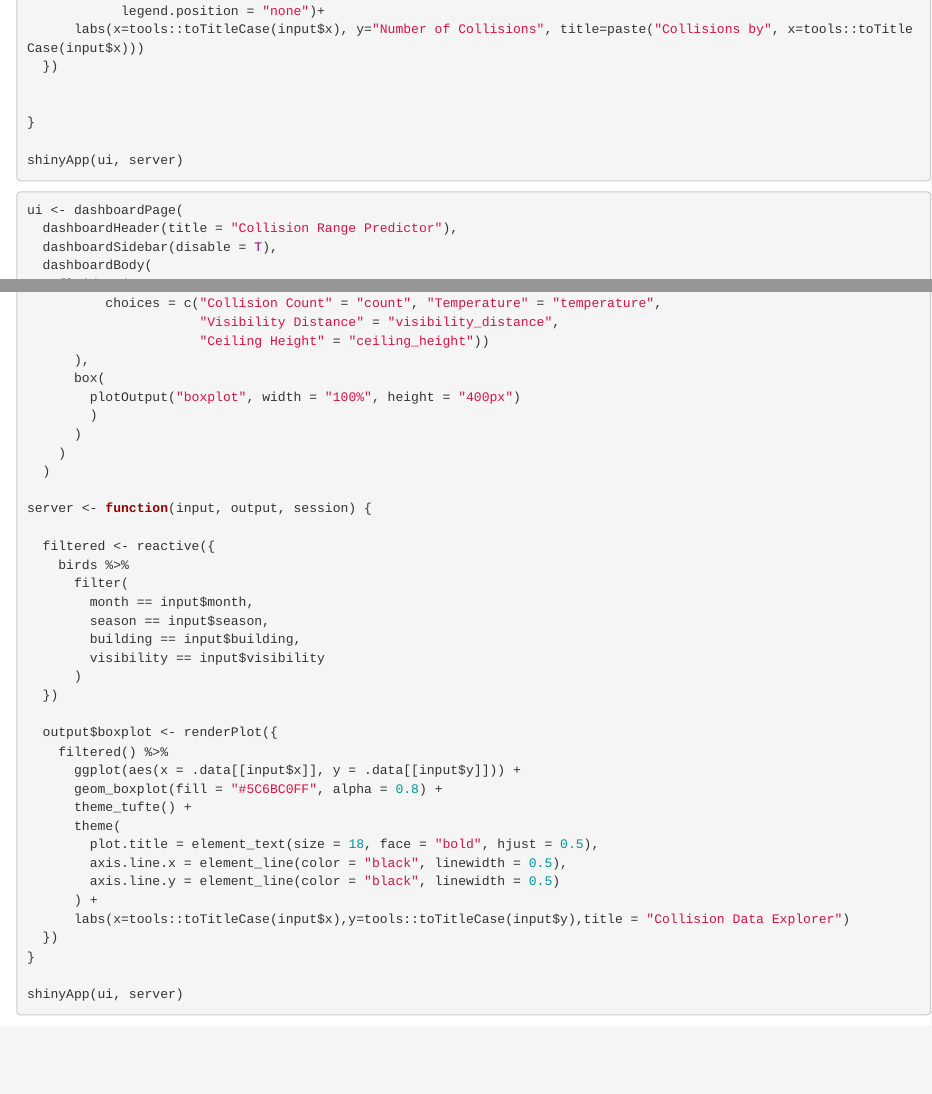
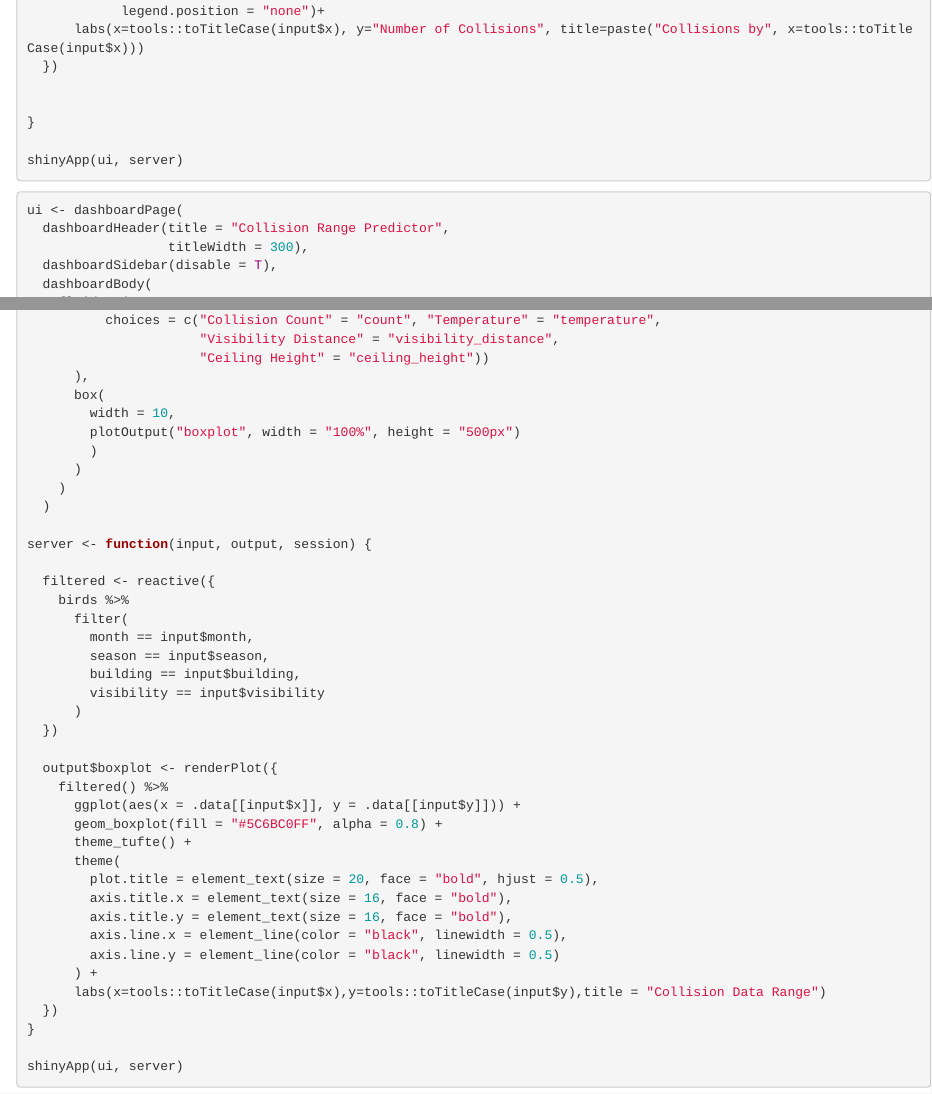
Before and after one commit to JhananiR/BIS015L_W2026_Group-03, an R Markdown document (shiny_app_bargraphs.Rmd): the page in a window 1100 px wide, from 1070 px down, and a second part further down, joined at a grey line. Rendered offline with R 4.5, knitr and Pandoc, with nearby package versions; some code elsewhere in the file could not run offline; column names are cleaned by a stand-in for the janitor package.

Commit message:
shinyapp project

````diff
--- a/shiny_app_bargraphs.Rmd
+++ b/shiny_app_bargraphs.Rmd
@@ -105,7 +105,8 @@ shinyApp(ui, server)
 
 ```{r, eval=F, echo=T}
 ui <- dashboardPage(
-  dashboardHeader(title = "Collision Range Predictor"),
+  dashboardHeader(title = "Collision Range Predictor",
+                  titleWidth = 300),
   dashboardSidebar(disable = T),
   dashboardBody(
     fluidRow(
@@ -124,7 +125,8 @@ ui <- dashboardPage(
                       "Ceiling Height" = "ceiling_height"))
       ),
       box(
-        plotOutput("boxplot", width = "100%", height = "400px")
+        width = 10,
+        plotOutput("boxplot", width = "100%", height = "500px")
         )
       )
     )
@@ -148,11 +150,13 @@ server <- function(input, output, session) {
       geom_boxplot(fill = "#5C6BC0FF", alpha = 0.8) +
       theme_tufte() +
       theme(
-        plot.title = element_text(size = 18, face = "bold", hjust = 0.5),
+        plot.title = element_text(size = 20, face = "bold", hjust = 0.5),
+        axis.title.x = element_text(size = 16, face = "bold"),
+        axis.title.y = element_text(size = 16, face = "bold"),
         axis.line.x = element_line(color = "black", linewidth = 0.5),
         axis.line.y = element_line(color = "black", linewidth = 0.5)
       ) +
-      labs(x=tools::toTitleCase(input$x),y=tools::toTitleCase(input$y),title = "Collision Data Explorer")
+      labs(x=tools::toTitleCase(input$x),y=tools::toTitleCase(input$y),title = "Collision Data Range")
   })
 }
 
````
